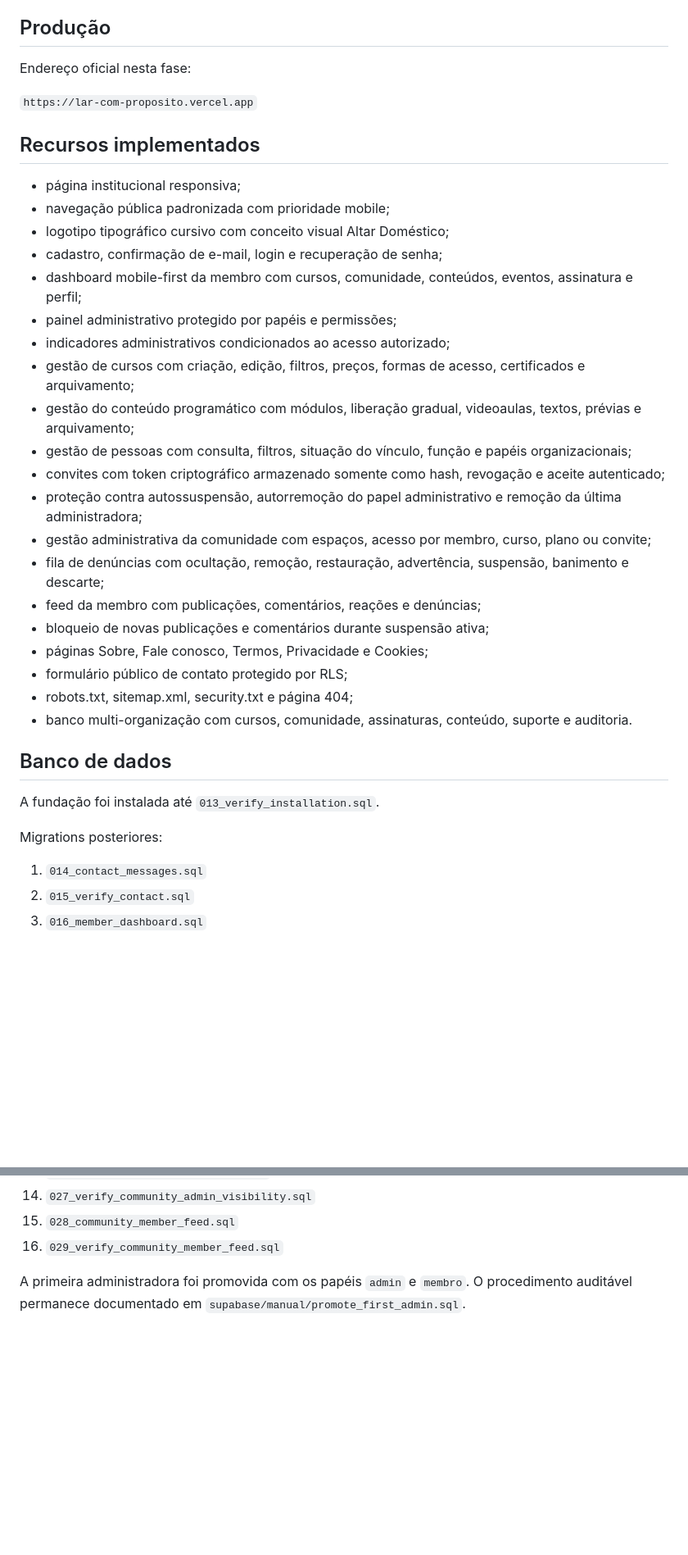
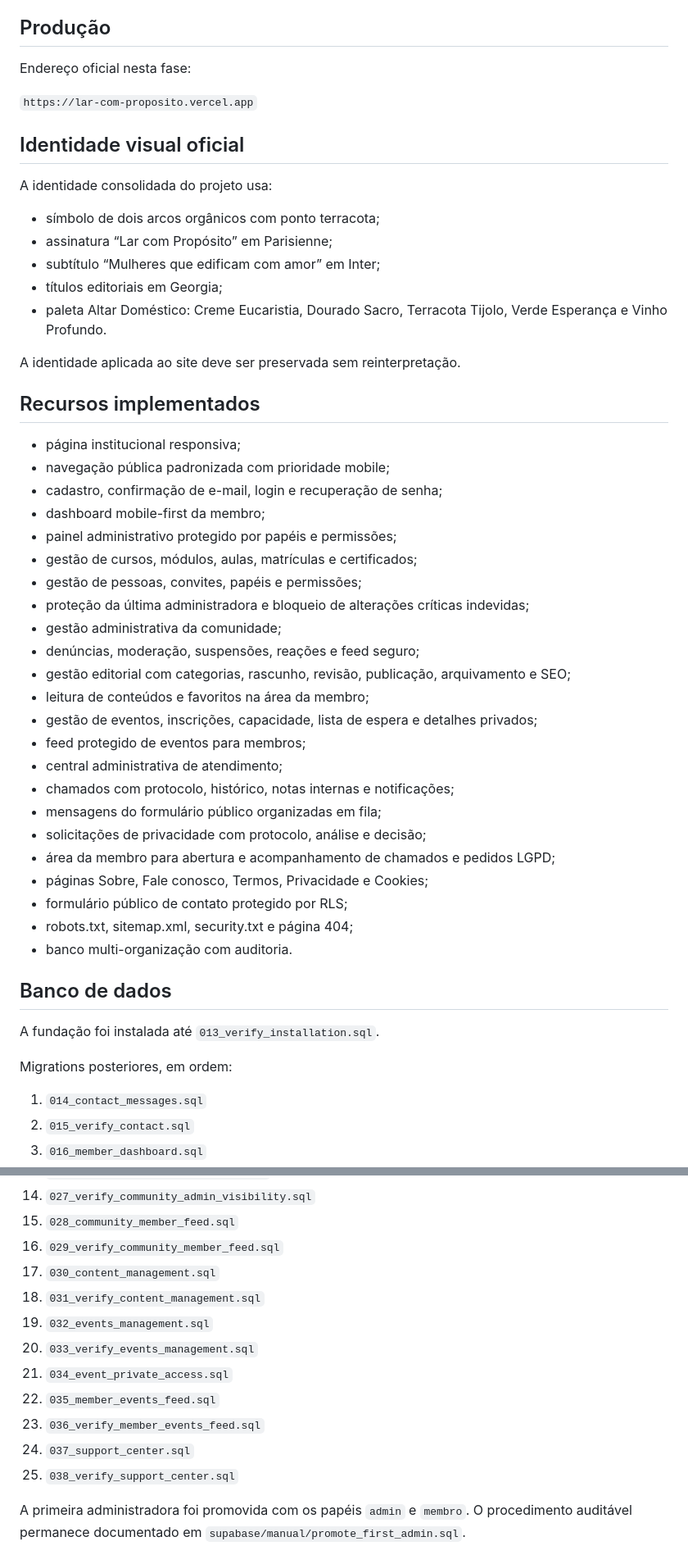
Before and after one commit to temdigital/Lar-com-Proposito, a Markdown page: README.md, 2 parts joined by grey strips. Shown at 82% size. Rendered like a GitHub page; blank space fills up the shorter version.

Commit message:
docs: atualiza estado completo do projeto

```diff
--- a/README.md
+++ b/README.md
@@ -15,34 +15,49 @@ Endereço oficial nesta fase:
 
 `https://lar-com-proposito.vercel.app`
 
+## Identidade visual oficial
+
+A identidade consolidada do projeto usa:
+
+- símbolo de dois arcos orgânicos com ponto terracota;
+- assinatura “Lar com Propósito” em Parisienne;
+- subtítulo “Mulheres que edificam com amor” em Inter;
+- títulos editoriais em Georgia;
+- paleta Altar Doméstico: Creme Eucaristia, Dourado Sacro, Terracota Tijolo, Verde Esperança e Vinho Profundo.
+
+A identidade aplicada ao site deve ser preservada sem reinterpretação.
+
 ## Recursos implementados
 
 - página institucional responsiva;
 - navegação pública padronizada com prioridade mobile;
-- logotipo tipográfico cursivo com conceito visual Altar Doméstico;
 - cadastro, confirmação de e-mail, login e recuperação de senha;
-- dashboard mobile-first da membro com cursos, comunidade, conteúdos, eventos, assinatura e perfil;
+- dashboard mobile-first da membro;
 - painel administrativo protegido por papéis e permissões;
-- indicadores administrativos condicionados ao acesso autorizado;
-- gestão de cursos com criação, edição, filtros, preços, formas de acesso, certificados e arquivamento;
-- gestão do conteúdo programático com módulos, liberação gradual, videoaulas, textos, prévias e arquivamento;
-- gestão de pessoas com consulta, filtros, situação do vínculo, função e papéis organizacionais;
-- convites com token criptográfico armazenado somente como hash, revogação e aceite autenticado;
-- proteção contra autossuspensão, autorremoção do papel administrativo e remoção da última administradora;
-- gestão administrativa da comunidade com espaços, acesso por membro, curso, plano ou convite;
-- fila de denúncias com ocultação, remoção, restauração, advertência, suspensão, banimento e descarte;
-- feed da membro com publicações, comentários, reações e denúncias;
-- bloqueio de novas publicações e comentários durante suspensão ativa;
+- gestão de cursos, módulos, aulas, matrículas e certificados;
+- gestão de pessoas, convites, papéis e permissões;
+- proteção da última administradora e bloqueio de alterações críticas indevidas;
+- gestão administrativa da comunidade;
+- denúncias, moderação, suspensões, reações e feed seguro;
+- gestão editorial com categorias, rascunho, revisão, publicação, arquivamento e SEO;
+- leitura de conteúdos e favoritos na área da membro;
+- gestão de eventos, inscrições, capacidade, lista de espera e detalhes privados;
+- feed protegido de eventos para membros;
+- central administrativa de atendimento;
+- chamados com protocolo, histórico, notas internas e notificações;
+- mensagens do formulário público organizadas em fila;
+- solicitações de privacidade com protocolo, análise e decisão;
+- área da membro para abertura e acompanhamento de chamados e pedidos LGPD;
 - páginas Sobre, Fale conosco, Termos, Privacidade e Cookies;
 - formulário público de contato protegido por RLS;
 - robots.txt, sitemap.xml, security.txt e página 404;
-- banco multi-organização com cursos, comunidade, assinaturas, conteúdo, suporte e auditoria.
+- banco multi-organização com auditoria.
 
 ## Banco de dados
 
 A fundação foi instalada até `013_verify_installation.sql`.
 
-Migrations posteriores:
+Migrations posteriores, em ordem:
 
 1. `014_contact_messages.sql`
 2. `015_verify_contact.sql`
@@ -60,6 +75,15 @@ Migrations posteriores:
 14. `027_verify_community_admin_visibility.sql`
 15. `028_community_member_feed.sql`
 16. `029_verify_community_member_feed.sql`
+17. `030_content_management.sql`
+18. `031_verify_content_management.sql`
+19. `032_events_management.sql`
+20. `033_verify_events_management.sql`
+21. `034_event_private_access.sql`
+22. `035_member_events_feed.sql`
+23. `036_verify_member_events_feed.sql`
+24. `037_support_center.sql`
+25. `038_verify_support_center.sql`
 
 A primeira administradora foi promovida com os papéis `admin` e `membro`. O procedimento auditável permanece documentado em `supabase/manual/promote_first_admin.sql`.
 
```
